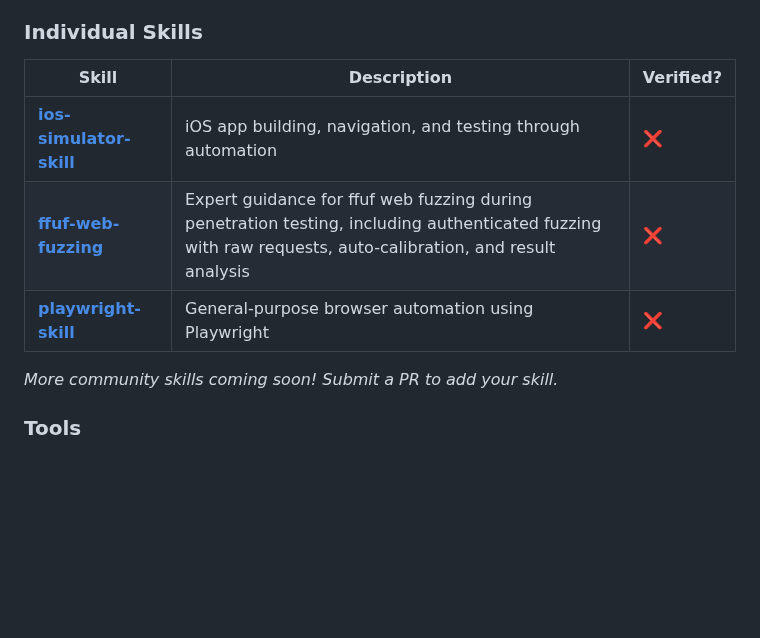
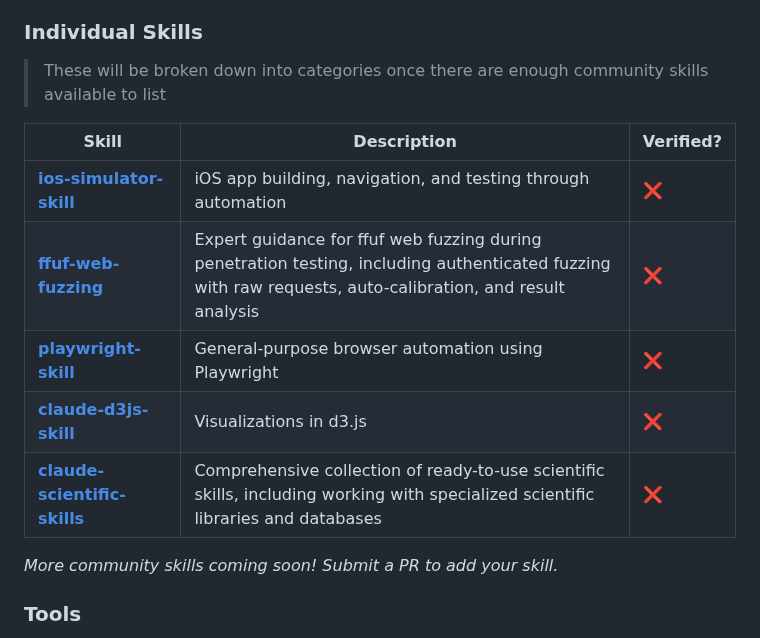
Before and after one commit to travisvn/awesome-claude-skills, a Markdown page: README.md, the part around the change. Rendered like a GitHub page; blank space fills up the shorter version.

Commit message:
Added scientific skill and d3js skill

```diff
--- a/README.md
+++ b/README.md
@@ -109,11 +109,15 @@ Skills for working with complex file formats:
 
 ### Individual Skills
 
+> These will be broken down into categories once there are enough community skills available to list
+
 | Skill | Description | Verified? |
 | --- | --- | --- |
 | **[ios-simulator-skill](https://github.com/conorluddy/ios-simulator-skill)** | iOS app building, navigation, and testing through automation | [❌](https://github.com/travisvn/awesome-claude-skills/discussions/categories/skill-verification) |
 | **[ffuf-web-fuzzing](https://github.com/jthack/ffuf_claude_skill)** | Expert guidance for ffuf web fuzzing during penetration testing, including authenticated fuzzing with raw requests, auto-calibration, and result analysis | [❌](https://github.com/travisvn/awesome-claude-skills/discussions/categories/skill-verification) |
 | **[playwright-skill](https://github.com/lackeyjb/playwright-skill)** | General-purpose browser automation using Playwright | [❌](https://github.com/travisvn/awesome-claude-skills/discussions/categories/skill-verification) |
+| **[claude-d3js-skill](https://github.com/chrisvoncsefalvay/claude-d3js-skill)** | Visualizations in d3.js | [❌](https://github.com/travisvn/awesome-claude-skills/discussions/categories/skill-verification) |
+| **[claude-scientific-skills](https://github.com/K-Dense-AI/claude-scientific-skills)** | Comprehensive collection of ready-to-use scientific skills, including working with specialized scientific libraries and databases | [❌](https://github.com/travisvn/awesome-claude-skills/discussions/categories/skill-verification) |
 
 _More community skills coming soon! Submit a PR to add your skill._
 
```
